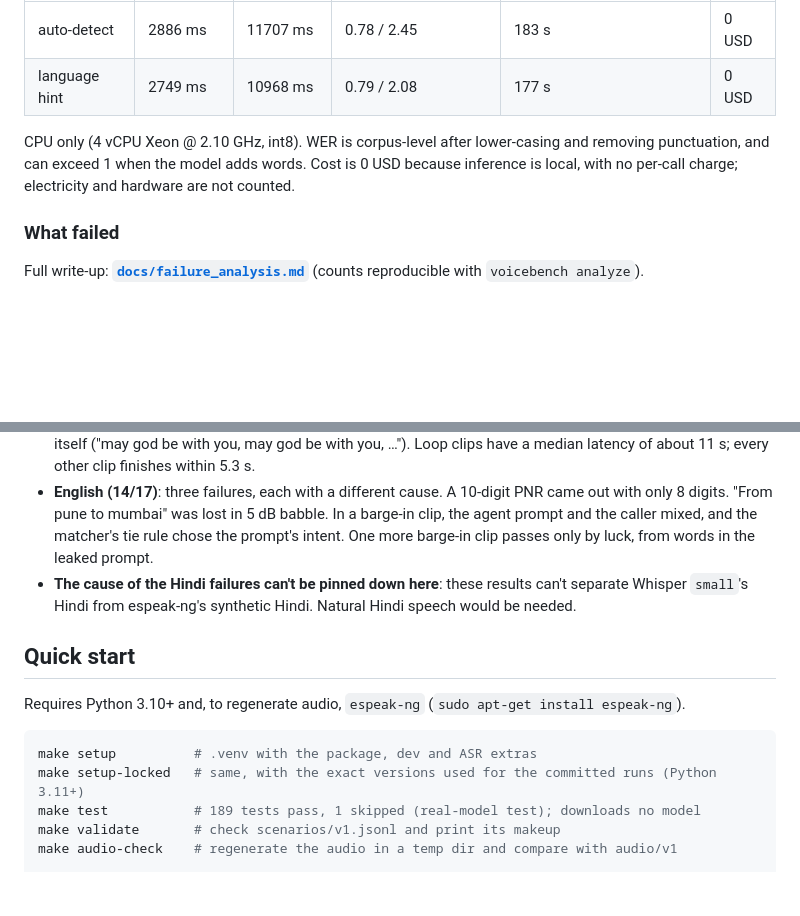
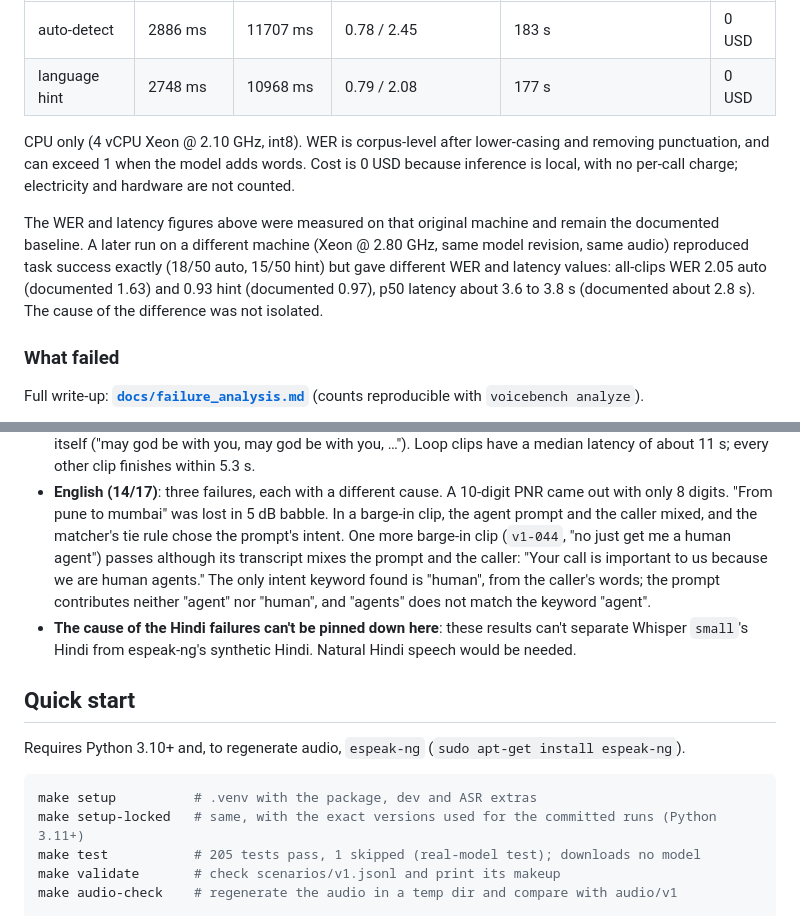
Before and after one commit to Sid13SST/VoiceBench, a Markdown page: README.md, 2 parts joined by grey strips. Rendered like a GitHub page; blank space fills up the shorter version.

Commit message:
Correct README and docs: test count, v1-044 explanation, hint p50, machine note
- Test count is 205 passed, 1 skipped after the dashboard and NLU fixes
  (README said 189, REPRODUCING.md said 176).
- v1-044 passes because the transcript contains "human" from the caller's
  words; the leaked prompt has neither "agent" nor "human".
- The committed hint run's p50 is 2748.5 ms and voicebench report prints
  2748, not 2749.
- Note that a later run on a Xeon @ 2.80 GHz reproduced task success
  exactly but gave different WER and latency values, cause not isolated;
  the original figures stay the documented baseline.

````diff
--- a/README.md
+++ b/README.md
@@ -53,12 +53,20 @@ From the day 5 runs (`make bench` and `make bench POLICY=hint`, commit
 | run | p50 latency | p95 latency | real-time factor p50 / p95 | wall time (50 clips, 198.9 s audio) | cost |
 |-----|-------------|-------------|----------------------------|-------------------------------------|------|
 | auto-detect   | 2886 ms | 11707 ms | 0.78 / 2.45 | 183 s | 0 USD |
-| language hint | 2749 ms | 10968 ms | 0.79 / 2.08 | 177 s | 0 USD |
+| language hint | 2748 ms | 10968 ms | 0.79 / 2.08 | 177 s | 0 USD |
 
 CPU only (4 vCPU Xeon @ 2.10 GHz, int8). WER is corpus-level after
 lower-casing and removing punctuation, and can exceed 1 when the model adds
 words. Cost is 0 USD because inference is local, with no per-call charge;
 electricity and hardware are not counted.
+
+The WER and latency figures above were measured on that original machine
+and remain the documented baseline. A later run on a different machine
+(Xeon @ 2.80 GHz, same model revision, same audio) reproduced task success
+exactly (18/50 auto, 15/50 hint) but gave different WER and latency values:
+all-clips WER 2.05 auto (documented 1.63) and 0.93 hint (documented 0.97),
+p50 latency about 3.6 to 3.8 s (documented about 2.8 s). The cause of the
+difference was not isolated.
 
 ### What failed
 
@@ -83,7 +91,11 @@ Full write-up: **[`docs/failure_analysis.md`](docs/failure_analysis.md)**
   10-digit PNR came out with only 8 digits. "From pune to mumbai" was lost in 5 dB
   babble. In a barge-in clip, the agent prompt and the caller mixed, and the
   matcher's tie rule chose the prompt's intent. One more barge-in clip
-  passes only by luck, from words in the leaked prompt.
+  (`v1-044`, "no just get me a human agent") passes although its transcript
+  mixes the prompt and the caller: "Your call is important to us because we
+  are human agents." The only intent keyword found is "human", from the
+  caller's words; the prompt contributes neither "agent" nor "human", and
+  "agents" does not match the keyword "agent".
 - **The cause of the Hindi failures can't be pinned down here**: these
   results can't separate Whisper `small`'s Hindi from espeak-ng's synthetic
   Hindi. Natural Hindi speech would be needed.
@@ -96,7 +108,7 @@ Requires Python 3.10+ and, to regenerate audio, `espeak-ng`
 ```bash
 make setup          # .venv with the package, dev and ASR extras
 make setup-locked   # same, with the exact versions used for the committed runs (Python 3.11+)
-make test           # 189 tests pass, 1 skipped (real-model test); downloads no model
+make test           # 205 tests pass, 1 skipped (real-model test); downloads no model
 make validate       # check scenarios/v1.jsonl and print its makeup
 make audio-check    # regenerate the audio in a temp dir and compare with audio/v1
 
````
Also changed, not shown: docs/REPRODUCING.md (+1 -1 lines), docs/progress.md (+1 -1 lines).
